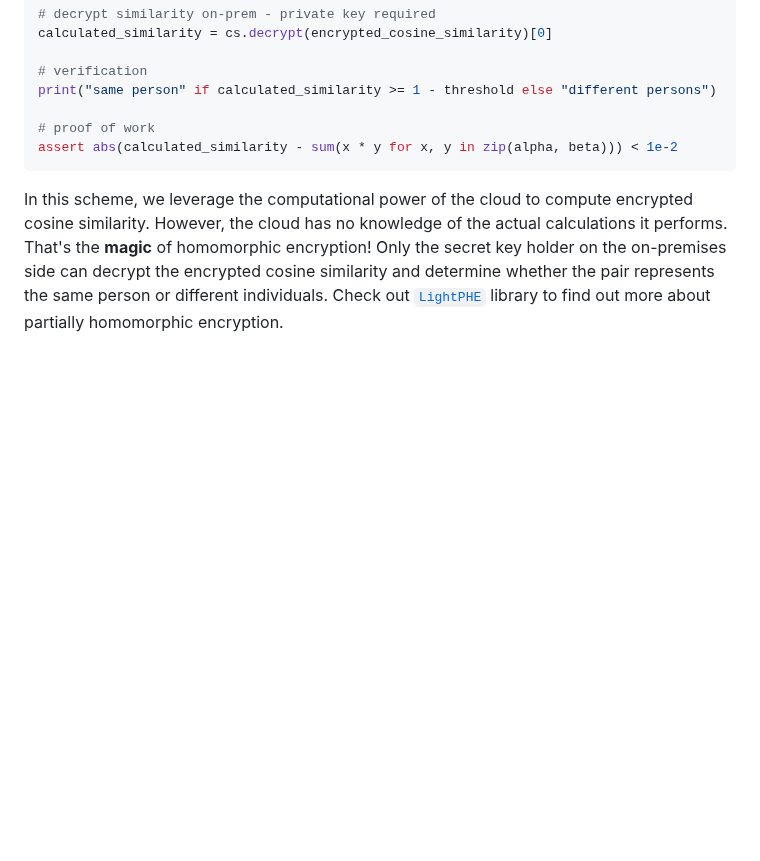
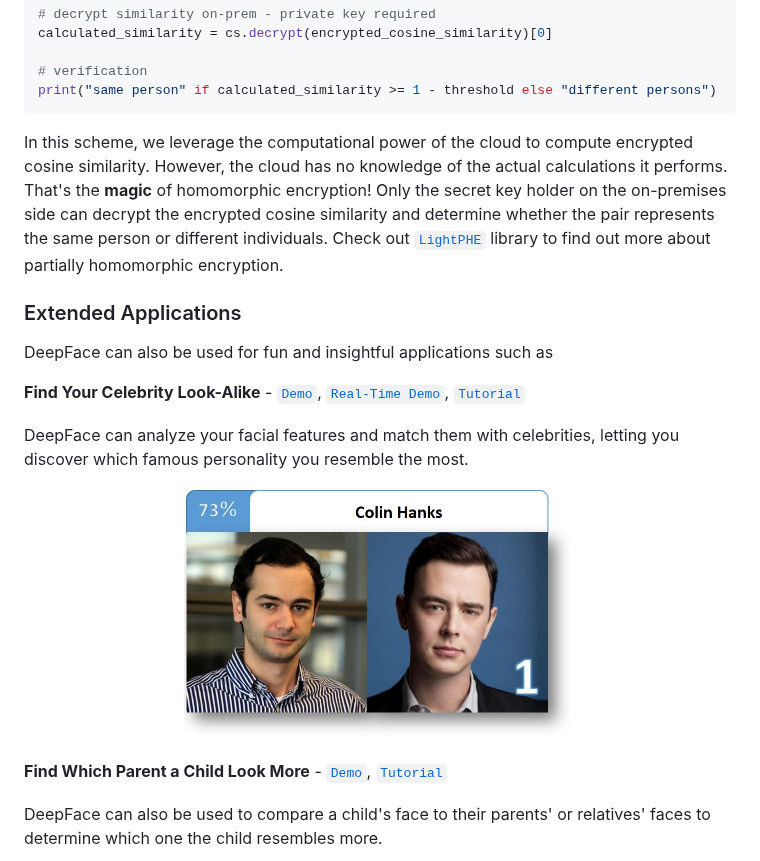
Before and after one commit to serengil/deepface, a Markdown page: README.md, the part around one of its changes. Drawn GitHub-style; pictures changed too: icon/celebrity-look-alike.jpg (added); blank space fills up the shorter version.

Commit message:
fun apps added

````diff
--- a/README.md
+++ b/README.md
@@ -321,9 +321,21 @@ calculated_similarity = cs.decrypt(encrypted_cosine_similarity)[0]
 
 # verification
 print("same person" if calculated_similarity >= 1 - threshold else "different persons")
-
-# proof of work
-assert abs(calculated_similarity - sum(x * y for x, y in zip(alpha, beta))) < 1e-2
 ```
 
 In this scheme, we leverage the computational power of the cloud to compute encrypted cosine similarity. However, the cloud has no knowledge of the actual calculations it performs. That's the **magic** of homomorphic encryption! Only the secret key holder on the on-premises side can decrypt the encrypted cosine similarity and determine whether the pair represents the same person or different individuals. Check out [`LightPHE`](https://github.com/serengil/LightPHE) library to find out more about partially homomorphic encryption.
+
+### Extended Applications
+
+DeepFace can also be used for fun and insightful applications such as
+
+**Find Your Celebrity Look-Alike** - [`Demo`](https://youtu.be/jaxkEn-Kieo), [`Real-Time Demo`](https://youtu.be/RMgIKU1H8DY), [`Tutorial`](https://sefiks.com/2019/05/05/celebrity-look-alike-face-recognition-with-deep-learning-in-keras/)
+
+DeepFace can analyze your facial features and match them with celebrities, letting you discover which famous personality you resemble the most.
+
+<p align="center"><img src="https://raw.githubusercontent.com/serengil/deepface/master/icon/celebrity-look-alike.jpg" width="55%" height="55%"></p>
+
+**Find Which Parent a Child Look More** - [`Demo`](https://youtu.be/nza4tmi9vhE), [`Tutorial`](https://sefiks.com/2022/12/22/decide-whom-your-child-looks-like-with-facial-recognition-mommy-or-daddy/)
+
+DeepFace can also be used to compare a child's face to their parents' or relatives' faces to determine which one the child resembles more.
+
````
Also changed, not shown: other parts of README.md (+1 -0 lines), icon/parental-look-alike-scaled.jpg (added).
